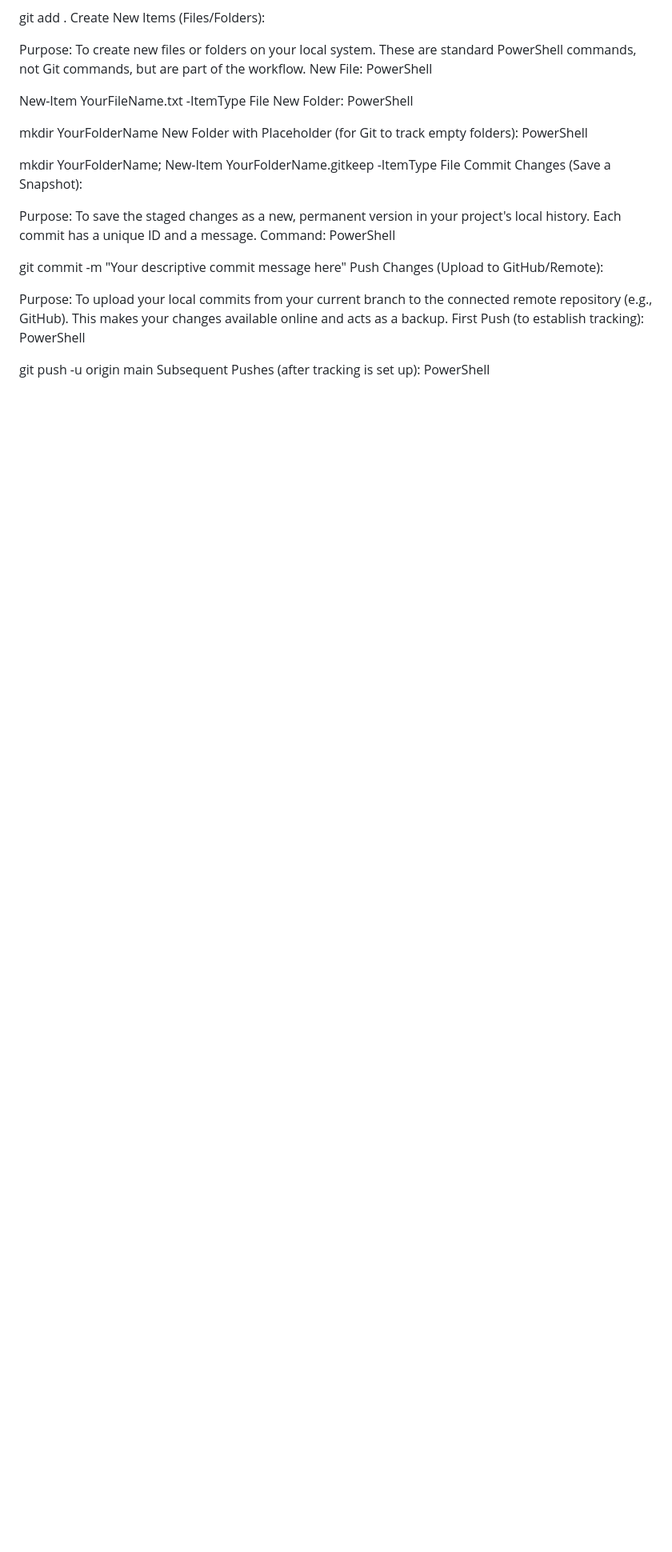
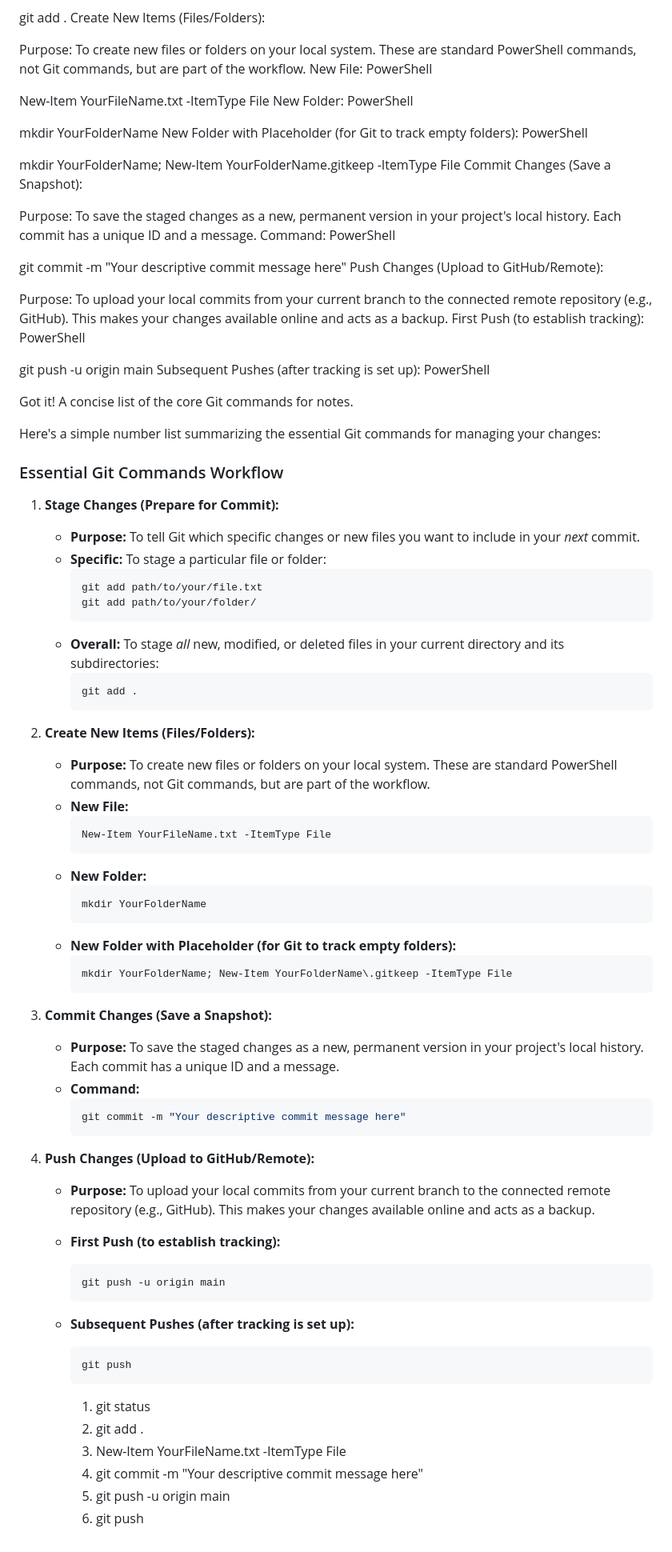
Before and after one commit to Eonflexx/project_management, a Markdown page: shortlist.md, the part around the change. Shown at 80% size. Rendered like a GitHub page; blank space fills up the shorter version.

````diff
--- a/shortlist.md
+++ b/shortlist.md
@@ -101,3 +101,61 @@ PowerShell
 git push -u origin main
 Subsequent Pushes (after tracking is set up):
 PowerShell
+
+Got it! A concise list of the core Git commands for notes.
+
+Here's a simple number list summarizing the essential Git commands for managing your changes:
+
+### Essential Git Commands Workflow
+
+1.  **Stage Changes (Prepare for Commit):**
+    * **Purpose:** To tell Git which specific changes or new files you want to include in your *next* commit.
+    * **Specific:** To stage a particular file or folder:
+        ```powershell
+        git add path/to/your/file.txt
+        git add path/to/your/folder/
+        ```
+    * **Overall:** To stage *all* new, modified, or deleted files in your current directory and its subdirectories:
+        ```powershell
+        git add .
+        ```
+
+2.  **Create New Items (Files/Folders):**
+    * **Purpose:** To create new files or folders on your local system. These are standard PowerShell commands, not Git commands, but are part of the workflow.
+    * **New File:**
+        ```powershell
+        New-Item YourFileName.txt -ItemType File
+        ```
+    * **New Folder:**
+        ```powershell
+        mkdir YourFolderName
+        ```
+    * **New Folder with Placeholder (for Git to track empty folders):**
+        ```powershell
+        mkdir YourFolderName; New-Item YourFolderName\.gitkeep -ItemType File
+        ```
+
+3.  **Commit Changes (Save a Snapshot):**
+    * **Purpose:** To save the staged changes as a new, permanent version in your project's local history. Each commit has a unique ID and a message.
+    * **Command:**
+        ```powershell
+        git commit -m "Your descriptive commit message here"
+        ```
+
+4.  **Push Changes (Upload to GitHub/Remote):**
+    * **Purpose:** To upload your local commits from your current branch to the connected remote repository (e.g., GitHub). This makes your changes available online and acts as a backup.
+    * **First Push (to establish tracking):**
+        ```powershell
+        git push -u origin main
+        ```
+    * **Subsequent Pushes (after tracking is set up):**
+        ```powershell
+        git push
+        ```
+
+        1.  git status
+        2.  git add .
+        3.  New-Item YourFileName.txt -ItemType File
+        4.  git commit -m "Your descriptive commit message here"
+        5.  git push -u origin main
+        6.  git push
````
